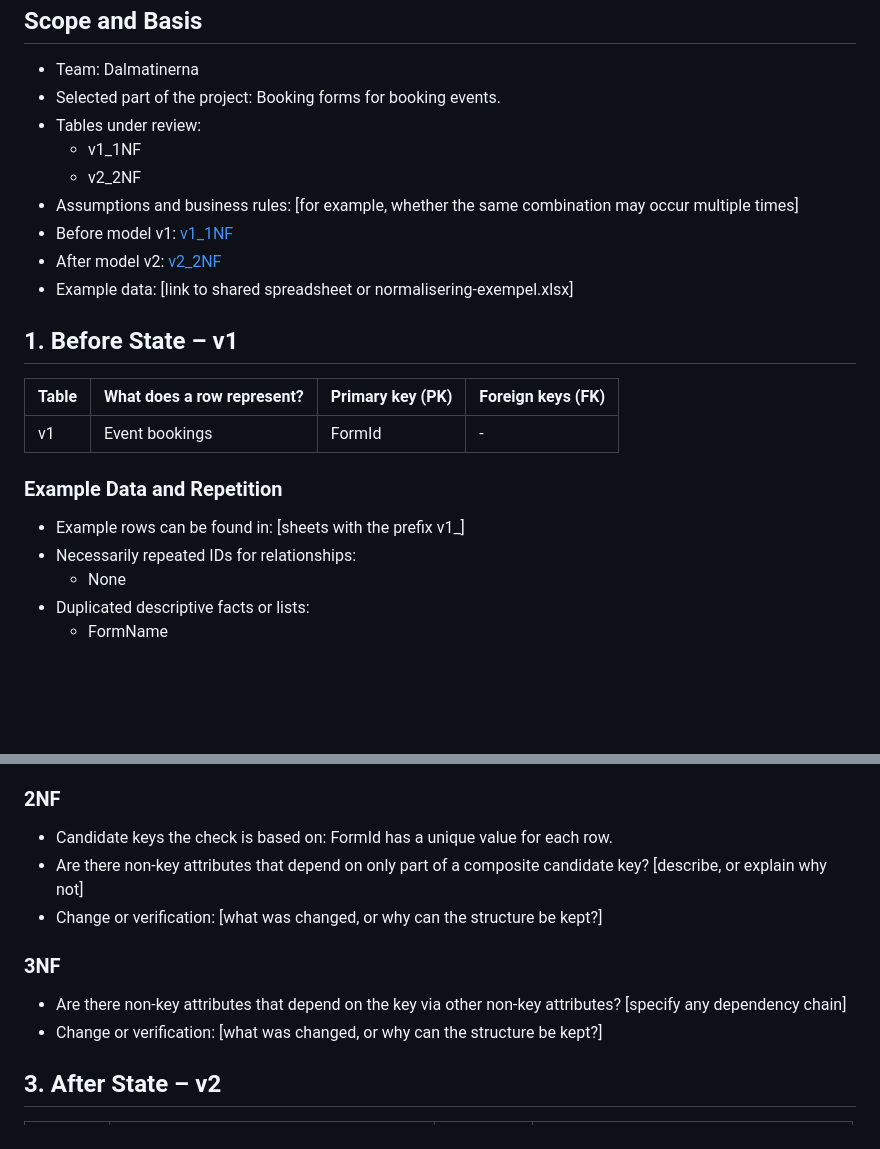
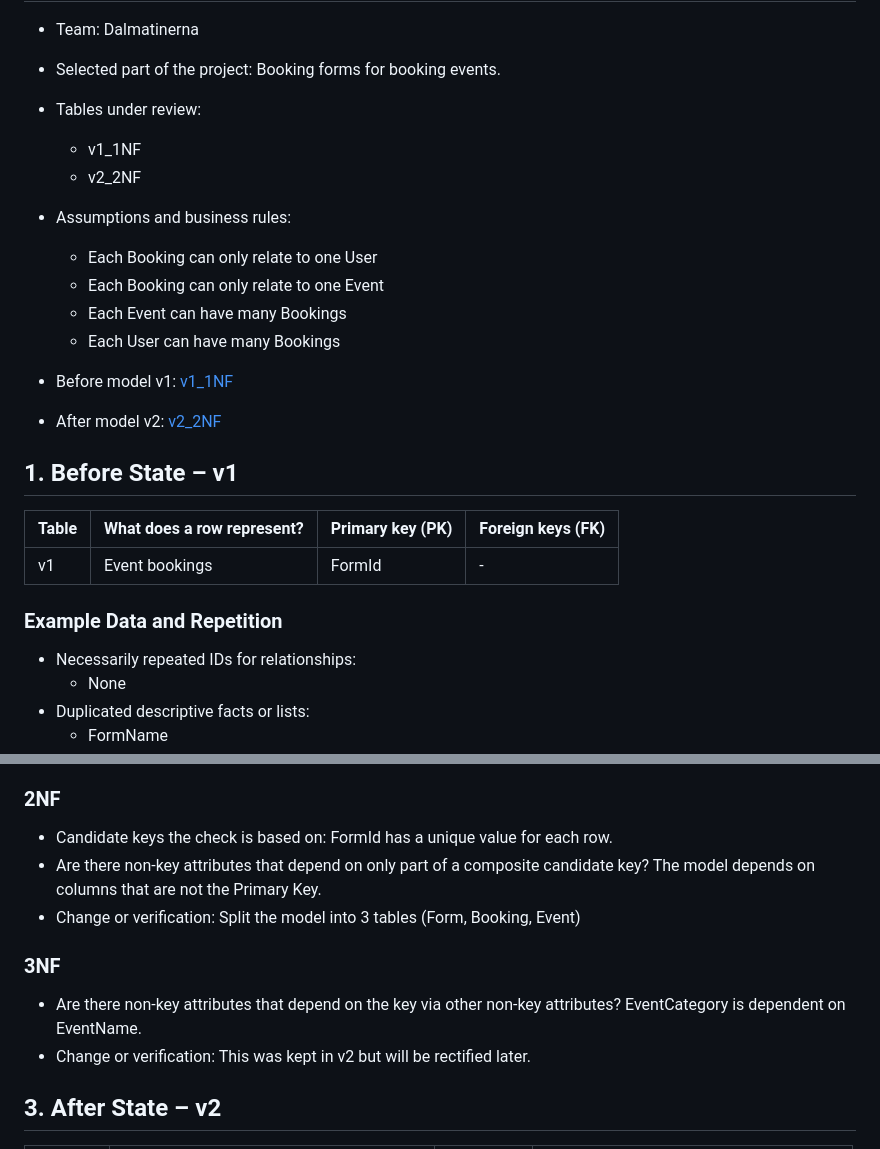
Before and after one commit to idafunseth-tech/K2-Dalmatinerna, a Markdown page: docs/normalization v1 - v2.md, 2 parts joined by grey strips. GitHub-like rendering; blank space fills up the shorter version.

Commit message:
Revise normalization documentation from v1 to v2
Updated assumptions and business rules for bookings, clarified dependencies in normalization process, and split model into multiple tables for better structure.

```diff
--- a/docs/normalization.md
+++ b/docs/normalization v1 - v2.md
@@ -6,10 +6,14 @@
 - Tables under review:
   - v1_1NF
   - v2_2NF
-- Assumptions and business rules: [for example, whether the same combination may occur multiple times]
+- Assumptions and business rules:
+  - Each Booking can only relate to one User
+  - Each Booking can only relate to one Event
+  - Each Event can have many Bookings
+  - Each User can have many Bookings
+
 - Before model v1: [v1_1NF](https://drive.google.com/file/d/12_fXK5D_X11H_AXJBwJ5Nd_gEsD5VHrM/view?usp=drive_link)
 - After model v2: [v2_2NF](https://drive.google.com/file/d/18tzZ8fFrBtjuZHA53LfZrLKPf17zoau9/view?usp=drive_link)
-- Example data: [link to shared spreadsheet or normalisering-exempel.xlsx]
 
 ## 1. Before State – v1
 | Table | What does a row represent? | Primary key (PK) | Foreign keys (FK) |
@@ -17,7 +21,6 @@
 | v1 | Event bookings | FormId | - |
 
 ### Example Data and Repetition
-- Example rows can be found in: [sheets with the prefix v1_]
 - Necessarily repeated IDs for relationships:
   - None
 - Duplicated descriptive facts or lists:
@@ -44,12 +47,12 @@ Choose at least two situations. State the affected tables and IDs.
 
 ### 2NF
 - Candidate keys the check is based on: FormId has a unique value for each row.
-- Are there non-key attributes that depend on only part of a composite candidate key? [describe, or explain why not]
-- Change or verification: [what was changed, or why can the structure be kept?]
+- Are there non-key attributes that depend on only part of a composite candidate key? The model depends on columns that are not the Primary Key.
+- Change or verification: Split the model into 3 tables (Form, Booking, Event)
 
 ### 3NF
-- Are there non-key attributes that depend on the key via other non-key attributes? [specify any dependency chain]
-- Change or verification: [what was changed, or why can the structure be kept?]
+- Are there non-key attributes that depend on the key via other non-key attributes? EventCategory is dependent on EventName.
+- Change or verification: This was kept in v2 but will be rectified later.
 
 ## 3. After State – v2
 | Table | Responsibility | PK | FK and referenced table |
```
